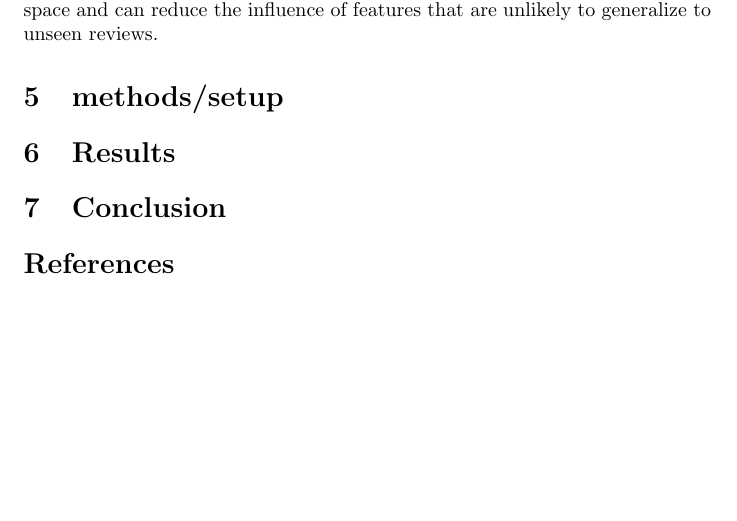
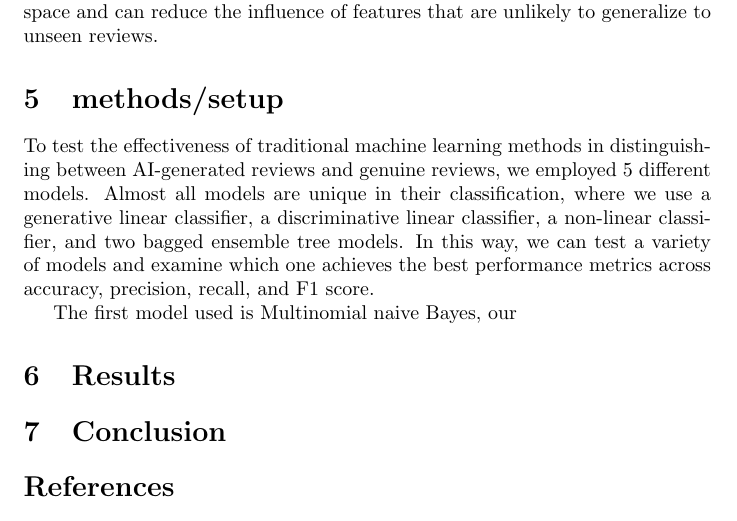
Before and after one commit to LSvdWa/DataMining, a LaTeX document (main.tex): part of page 3 of 3, cut so that both start at the same text, the shorter picture padded with empty space. Compiled offline with pdfLaTeX.

Commit message:
Latex Changes

```diff
--- a/main.tex
+++ b/main.tex
@@ -37,7 +37,12 @@ We devided the data into training and validation sets using a 75\%--25\% split.
 Before creating the bag-of-words, the texts where lower-cased. This was done to improve the data-set as e.g. the words "Hotel" and "hotel" should be treated as the same as the capitalization doesn't effect word function. The words were subsequently lemmatized using the NLTK wordnet lemmatizer. We did this because lemmatization often provides a more trainable dataset as words that have very close related meanings but differ in inflection. Making sure these words are identified the same will create more sustainable patterns that sustain better training. Stop words where hereafter removed as they don't serve a useful function
 
 The reviews were represented using a bag-of-words representation based on word frequencies. Each review is represented by the number of times each word occurs in that review, resulting in a sparse document-term matrix. Terms occurring in fewer than two training documents were removed using a minimum document frequency of two. Such very rare terms provide limited evidence for general classification because they occur in only a single training document. Removing these sparse terms therefore reduces the dimensionality of the feature space and can reduce the influence of features that are unlikely to generalize to unseen reviews.
+
 \section{methods/setup}
+To test the effectiveness of traditional machine learning methods in distinguishing between AI-generated reviews and genuine reviews, we employed 5 different models. Almost all models are unique in their classification, where we use a generative linear classifier, a discriminative linear classifier, a non-linear classifier, and two bagged ensemble tree models. In this way, we can test a variety of models and examine which one achieves the best performance metrics across accuracy, precision, recall, and F1 score.
+
+#The first model used is Multinomial naive Bayes, our
+
 \section{Results}
 \section{Conclusion}
 
```
